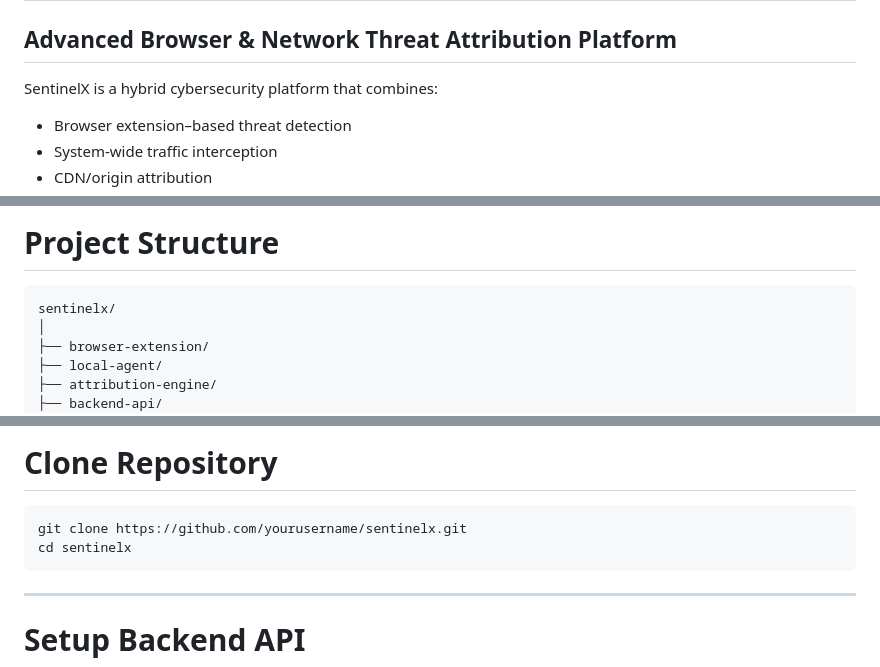
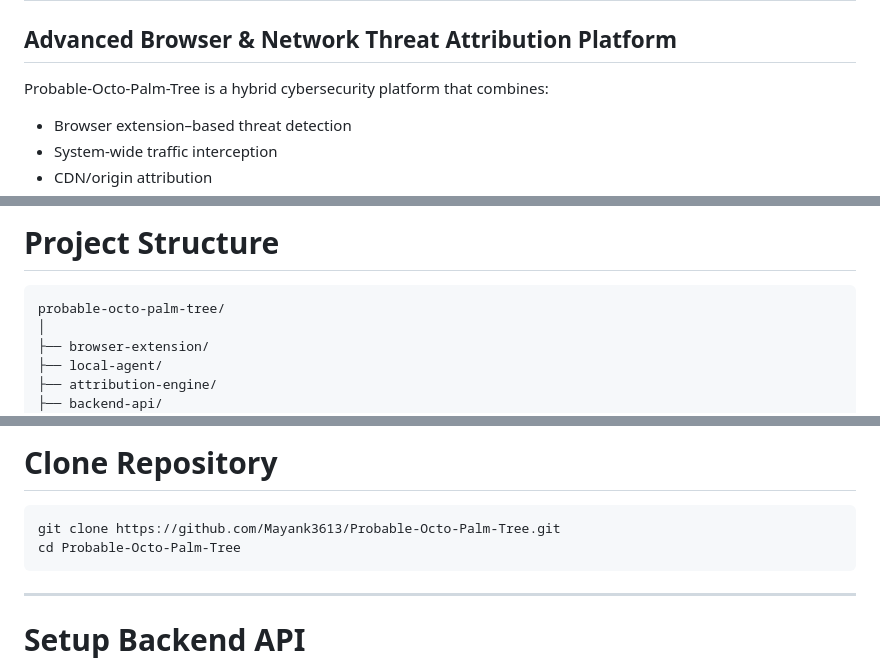
Before and after one commit to Mayank3613/Probable-Octo-Palm-Tree, a Markdown page: README.md, 3 parts joined by grey strips. Drawn GitHub-style.

Commit message:
docs: remove remaining instances of SentinelX in README

````diff
--- a/README.md
+++ b/README.md
@@ -2,7 +2,7 @@
 
 ## Advanced Browser & Network Threat Attribution Platform
 
-SentinelX is a hybrid cybersecurity platform that combines:
+Probable-Octo-Palm-Tree is a hybrid cybersecurity platform that combines:
 
 - Browser extension–based threat detection
 - System-wide traffic interception
@@ -126,7 +126,7 @@ The platform is designed to detect, analyze, attribute, and automatically respon
 # Project Structure
 
 ```text
-sentinelx/
+probable-octo-palm-tree/
 │
 ├── browser-extension/
 ├── local-agent/
@@ -211,8 +211,8 @@ Install the following software:
 # Clone Repository
 
 ```bash
-git clone https://github.com/yourusername/sentinelx.git
-cd sentinelx
+git clone https://github.com/Mayank3613/Probable-Octo-Palm-Tree.git
+cd Probable-Octo-Palm-Tree
 ```
 
 ---
````
Also changed, not shown: other parts of README.md (+1 -1 lines).
